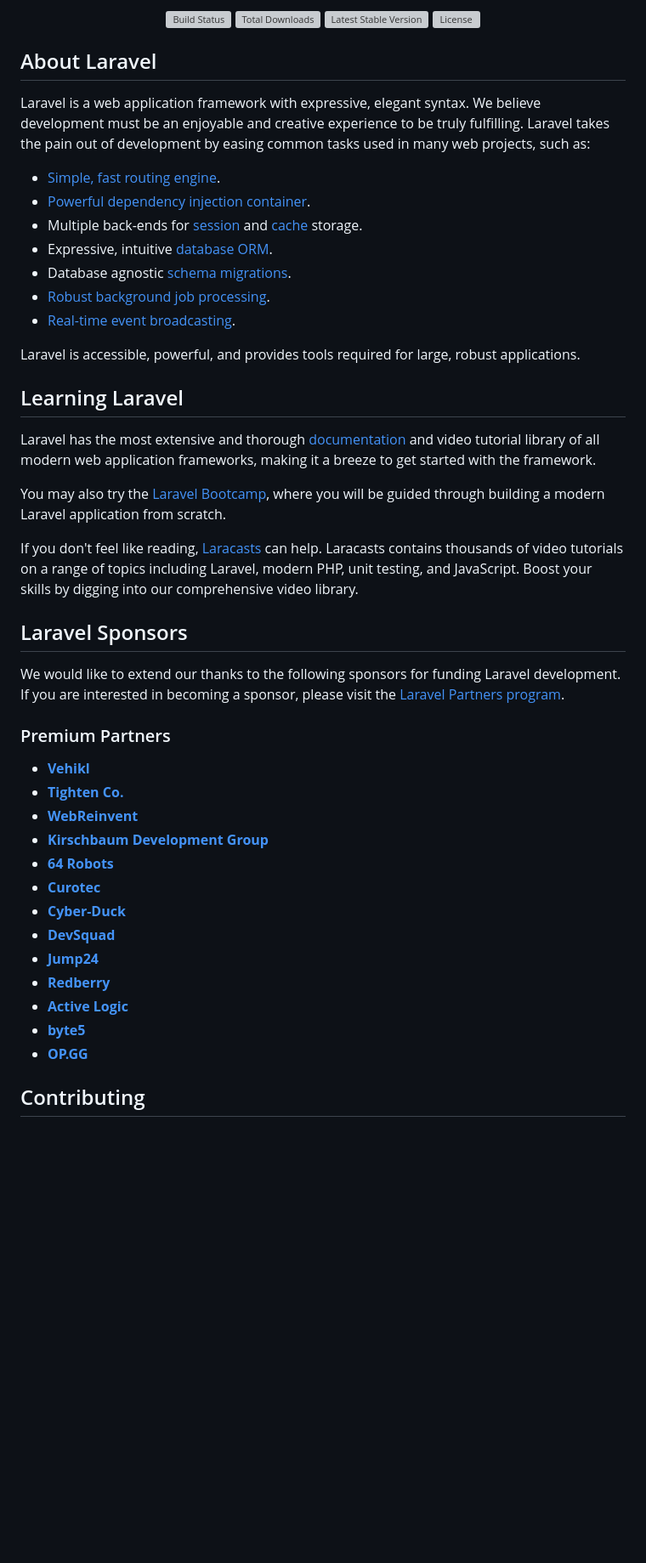
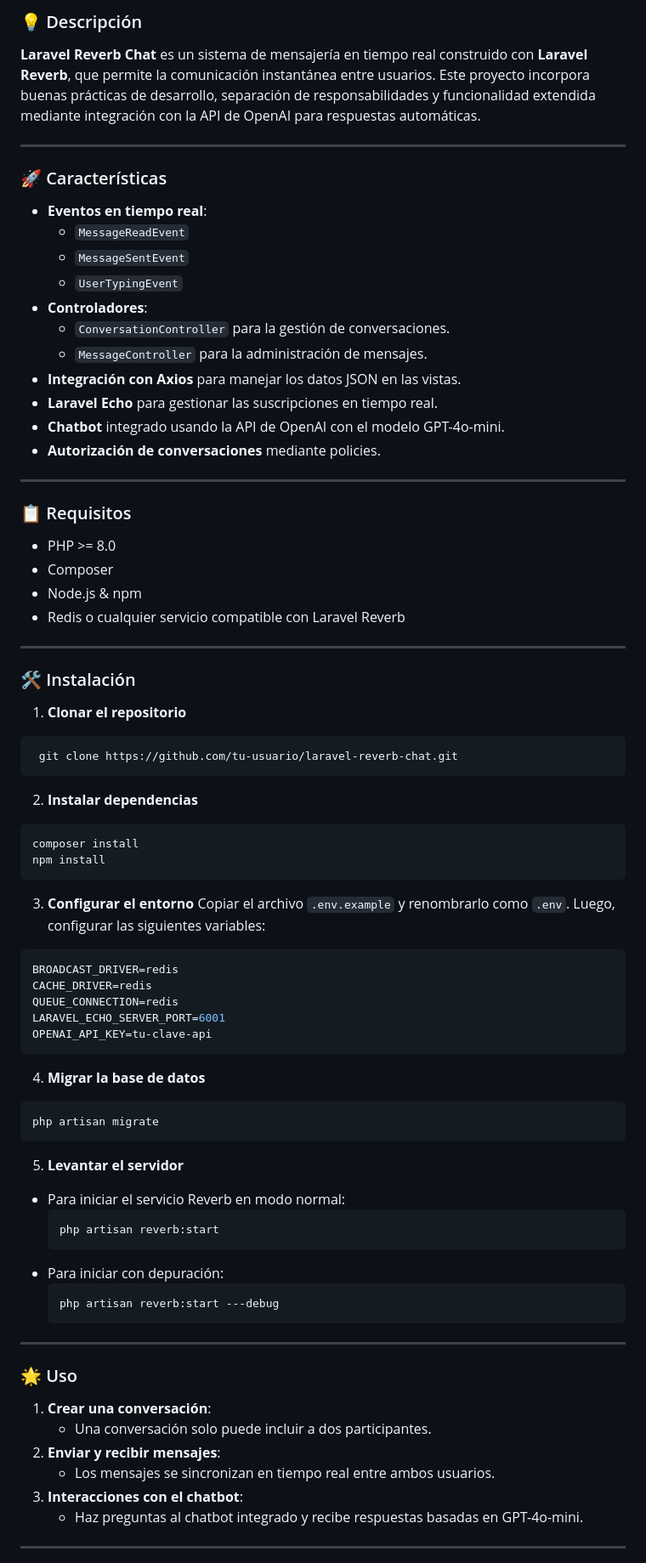
Before and after one commit to StevenU21/laravel-reverb-chat, a Markdown page: README.md, the part around one of its changes. Shown at 85% size. Rendered like a GitHub page; blank space fills up the shorter version; grey boxes are pictures that could not be loaded.

Commit message:
Update README.md to include project description, features, installation instructions, and technology stack for Laravel Reverb Chat

````diff
--- a/README.md
+++ b/README.md
@@ -2,52 +2,78 @@
 
-<p align="center">
-<a href="https://github.com/laravel/framework/actions"><img src="https://github.com/laravel/framework/workflows/tests/badge.svg" alt="Build Status"></a>
-<a href="https://packagist.org/packages/laravel/framework"><img src="https://img.shields.io/packagist/dt/laravel/framework" alt="Total Downloads"></a>
-<a href="https://packagist.org/packages/laravel/framework"><img src="https://img.shields.io/packagist/v/laravel/framework" alt="Latest Stable Version"></a>
-<a href="https://packagist.org/packages/laravel/framework"><img src="https://img.shields.io/packagist/l/laravel/framework" alt="License"></a>
-</p>
+### 💡 Descripción
+**Laravel Reverb Chat** es un sistema de mensajería en tiempo real construido con **Laravel Reverb**, que permite la comunicación instantánea entre usuarios. Este proyecto incorpora buenas prácticas de desarrollo, separación de responsabilidades y funcionalidad extendida mediante integración con la API de OpenAI para respuestas automáticas.
 
-## About Laravel
+---
 
-Laravel is a web application framework with expressive, elegant syntax. We believe development must be an enjoyable and creative experience to be truly fulfilling. Laravel takes the pain out of development by easing common tasks used in many web projects, such as:
+### 🚀 Características
+- **Eventos en tiempo real**:
+  - `MessageReadEvent`
+  - `MessageSentEvent`
+  - `UserTypingEvent`
+- **Controladores**:
+  - `ConversationController` para la gestión de conversaciones.
+  - `MessageController` para la administración de mensajes.
+- **Integración con Axios** para manejar los datos JSON en las vistas.
+- **Laravel Echo** para gestionar las suscripciones en tiempo real.
+- **Chatbot** integrado usando la API de OpenAI con el modelo GPT-4o-mini.
+- **Autorización de conversaciones** mediante policies.
 
-- [Simple, fast routing engine](https://laravel.com/docs/routing).
-- [Powerful dependency injection container](https://laravel.com/docs/container).
-- Multiple back-ends for [session](https://laravel.com/docs/session) and [cache](https://laravel.com/docs/cache) storage.
-- Expressive, intuitive [database ORM](https://laravel.com/docs/eloquent).
-- Database agnostic [schema migrations](https://laravel.com/docs/migrations).
-- [Robust background job processing](https://laravel.com/docs/queues).
-- [Real-time event broadcasting](https://laravel.com/docs/broadcasting).
+---
 
-Laravel is accessible, powerful, and provides tools required for large, robust applications.
+### 📋 Requisitos
+- PHP >= 8.0
+- Composer
+- Node.js & npm
+- Redis o cualquier servicio compatible con Laravel Reverb
 
-## Learning Laravel
+---
 
-Laravel has the most extensive and thorough [documentation](https://laravel.com/docs) and video tutorial library of all modern web application frameworks, making it a breeze to get started with the framework.
+### 🛠 Instalación
+1. **Clonar el repositorio**
+```bash
+ git clone https://github.com/tu-usuario/laravel-reverb-chat.git
+```
 
-You may also try the [Laravel Bootcamp](https://bootcamp.laravel.com), where you will be guided through building a modern Laravel application from scratch.
+2. **Instalar dependencias**
+```bash
+composer install
+npm install
+```
 
-If you don't feel like reading, [Laracasts](https://laracasts.com) can help. Laracasts contains thousands of video tutorials on a range of topics including Laravel, modern PHP, unit testing, and JavaScript. Boost your skills by digging into our comprehensive video library.
+3. **Configurar el entorno**
+Copiar el archivo `.env.example` y renombrarlo como `.env`. Luego, configurar las siguientes variables:
+```env
+BROADCAST_DRIVER=redis
+CACHE_DRIVER=redis
+QUEUE_CONNECTION=redis
+LARAVEL_ECHO_SERVER_PORT=6001
+OPENAI_API_KEY=tu-clave-api
+```
 
-## Laravel Sponsors
+4. **Migrar la base de datos**
+```bash
+php artisan migrate
+```
 
-We would like to extend our thanks to the following sponsors for funding Laravel development. If you are interested in becoming a sponsor, please visit the [Laravel Partners program](https://partners.laravel.com).
+5. **Levantar el servidor**
+- Para iniciar el servicio Reverb en modo normal:
+  ```bash
+  php artisan reverb:start
+  ```
+- Para iniciar con depuración:
+  ```bash
+  php artisan reverb:start ---debug
+  ```
 
-### Premium Partners
+---
 
-- **[Vehikl](https://vehikl.com/)**
-- **[Tighten Co.](https://tighten.co)**
-- **[WebReinvent](https://webreinvent.com/)**
-- **[Kirschbaum Development Group](https://kirschbaumdevelopment.com)**
-- **[64 Robots](https://64robots.com)**
-- **[Curotec](https://www.curotec.com/services/technologies/laravel/)**
-- **[Cyber-Duck](https://cyber-duck.co.uk)**
-- **[DevSquad](https://devsquad.com/hire-laravel-developers)**
-- **[Jump24](https://jump24.co.uk)**
-- **[Redberry](https://redberry.international/laravel/)**
-- **[Active Logic](https://activelogic.com)**
-- **[byte5](https://byte5.de)**
-- **[OP.GG](https://op.gg)**
+### 🌟 Uso
+1. **Crear una conversación**:
+   - Una conversación solo puede incluir a dos participantes.
+2. **Enviar y recibir mensajes**:
+   - Los mensajes se sincronizan en tiempo real entre ambos usuarios.
+3. **Interacciones con el chatbot**:
+   - Haz preguntas al chatbot integrado y recibe respuestas basadas en GPT-4o-mini.
 
-## Contributing
+---
 
````
Also changed, not shown: other parts of README.md (+37 -9 lines).
